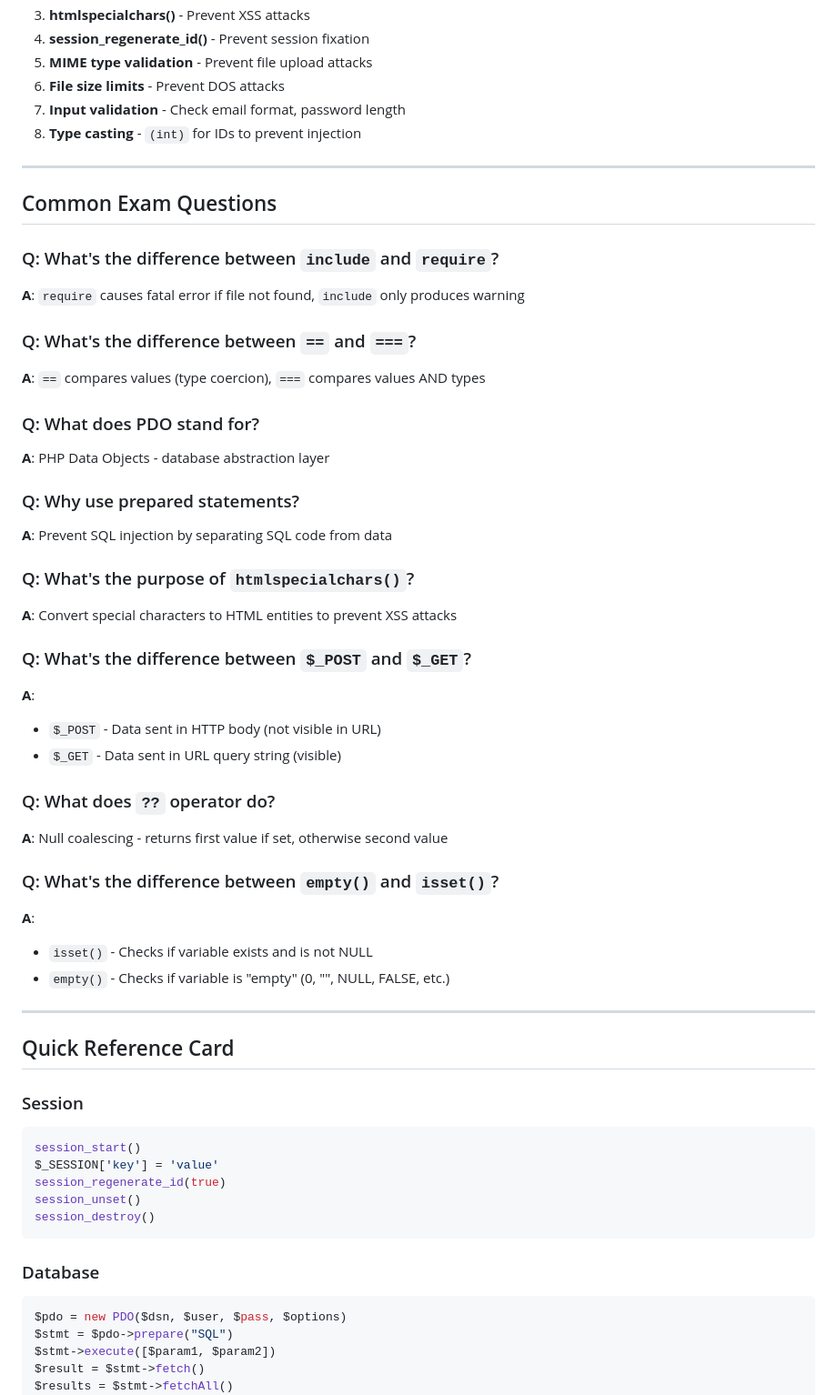
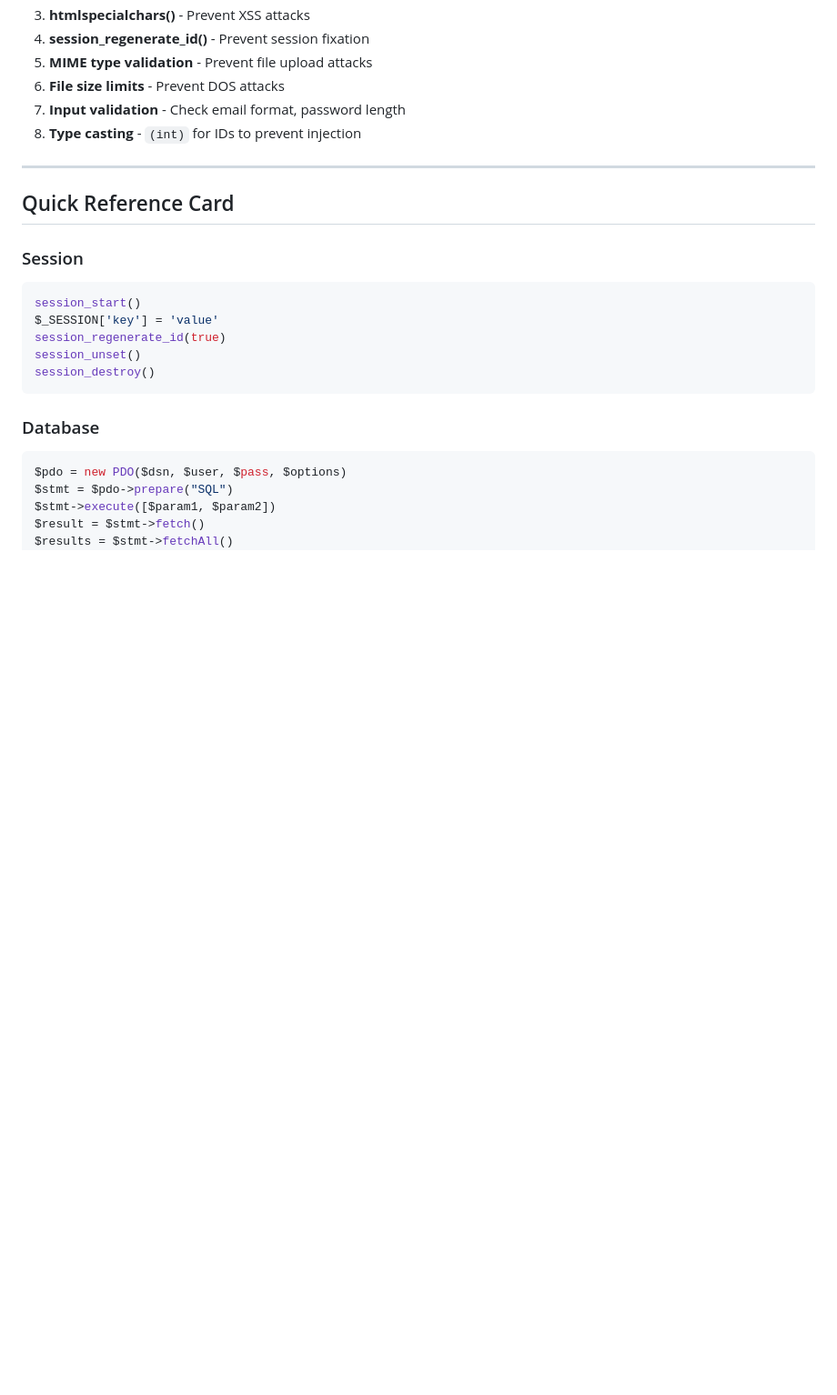
Before and after one commit to Magpie512/TrollPost, a Markdown page: README.md, the part around one of its changes. Shown at 91% size. Rendered like a GitHub page; blank space fills up the shorter version.

Commit message:
Remove exam questions and study tips from README
Removed common exam questions and study tips sections from the README since Mohammad isnt in the php class. so i removed the spots made for him. gonna use  this note for rpc

```diff
--- a/README.md
+++ b/README.md
@@ -831,38 +831,6 @@ exit;
 
 ---
 
-## Common Exam Questions
-
-### Q: What's the difference between `include` and `require`?
-**A**: `require` causes fatal error if file not found, `include` only produces warning
-
-### Q: What's the difference between `==` and `===`?
-**A**: `==` compares values (type coercion), `===` compares values AND types
-
-### Q: What does PDO stand for?
-**A**: PHP Data Objects - database abstraction layer
-
-### Q: Why use prepared statements?
-**A**: Prevent SQL injection by separating SQL code from data
-
-### Q: What's the purpose of `htmlspecialchars()`?
-**A**: Convert special characters to HTML entities to prevent XSS attacks
-
-### Q: What's the difference between `$_POST` and `$_GET`?
-**A**:
-- `$_POST` - Data sent in HTTP body (not visible in URL)
-- `$_GET` - Data sent in URL query string (visible)
-
-### Q: What does `??` operator do?
-**A**: Null coalescing - returns first value if set, otherwise second value
-
-### Q: What's the difference between `empty()` and `isset()`?
-**A**:
-- `isset()` - Checks if variable exists and is not NULL
-- `empty()` - Checks if variable is "empty" (0, "", NULL, FALSE, etc.)
-
----
-
 ## Quick Reference Card
 
 ### Session
```
Also changed, not shown: other parts of README.md (+0 -12 lines).
